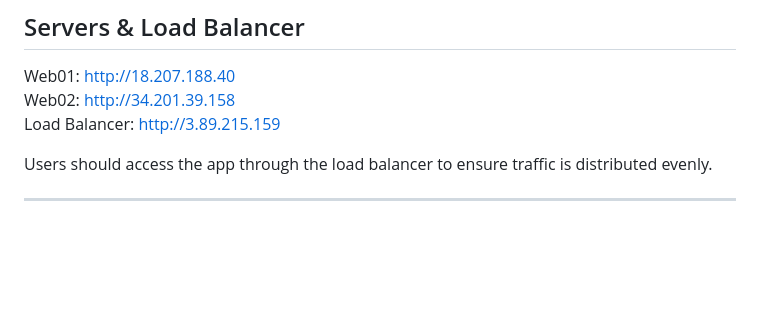
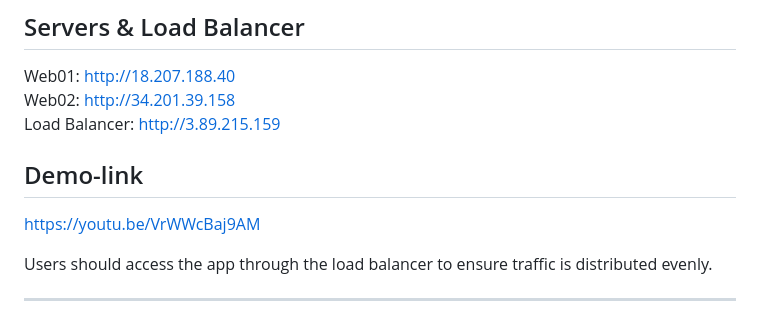
Before and after one commit to Mizero-eloi/health_tracker, a Markdown page: README.md, the part around the change. GitHub-like rendering; blank space fills up the shorter version.

Commit message:
Update README with demo link and load balancer info
Added demo link to README and clarified load balancer usage.

```diff
--- a/README.md
+++ b/README.md
@@ -101,6 +101,10 @@ The app will be available at: **http://localhost:8080**
 Web01: http://18.207.188.40
 Web02: http://34.201.39.158
 Load Balancer: http://3.89.215.159
+
+## Demo-link
+
+https://youtu.be/VrWWcBaj9AM
 
 Users should access the app through the load balancer to ensure traffic is distributed evenly.
 
```
